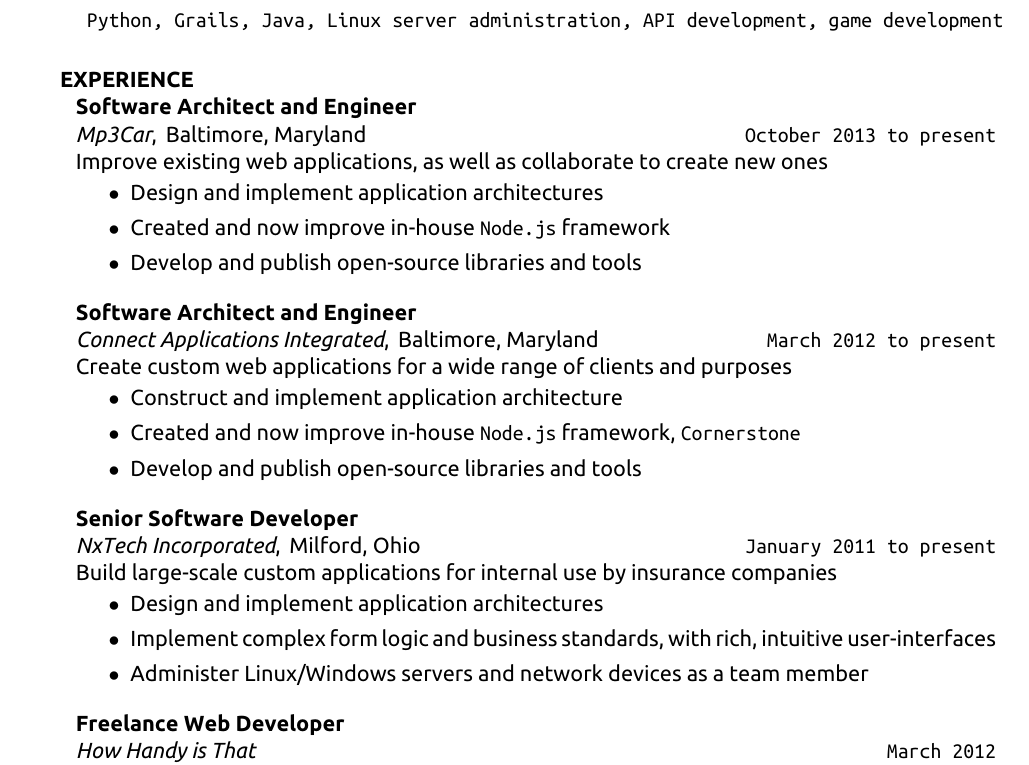
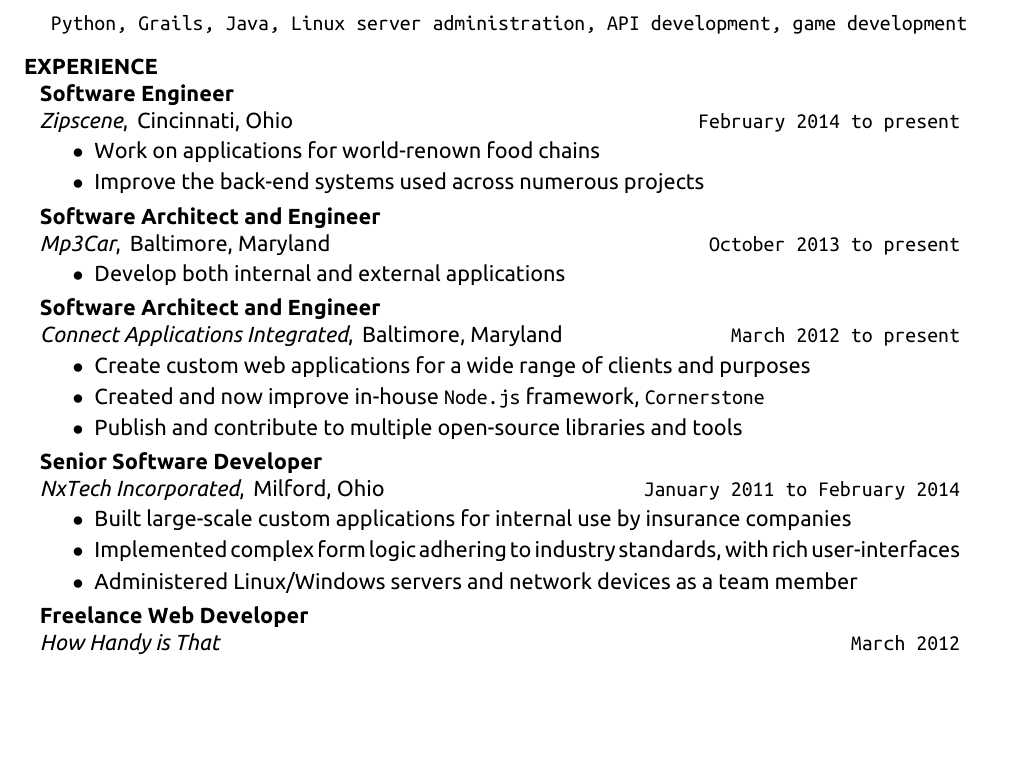
Before and after one commit to rosshadden/resume, a LaTeX CV (rosshadden.tex): part of page 1 of 2 before the commit and part of the page after it, cut so that both start at the same text, the shorter picture padded with empty space. The pictures show the PDF file rosshadden.pdf that the author committed with the source.

Commit message:
Added Zipscene, and messed with margins and text and stuffs.

```diff
--- a/rosshadden.tex
+++ b/rosshadden.tex
@@ -94,12 +100,25 @@
 				}
 			\end{itemize}
 
+		\vspace{-10pt}
 		\section{EXPERIENCE}
+			% Zipscene
+				\textbf{Software Engineer} \\
+				\textit{Zipscene},\, Cincinnati, Ohio
+					\hfill \texttt{February 2014 to present} \\
+
+				\vspace{-14pt}
+				\begin{itemize}
+					\setlength{\itemsep}{0pt}
+					\item Work on applications for world-renown food chains
+					\item Improve the back-end systems used across numerous projects
+				\end{itemize}
+
+			\vspace{-12pt}
 			% Mp3Car
 				\textbf{Software Architect and Engineer} \\
 				\textit{Mp3Car},\, Baltimore, Maryland
 					\hfill \texttt{October 2013 to present} \\
-				Improve existing web applications, as well as collaborate to create new ones
 
+				\vspace{-14pt}
 				\begin{itemize}
-					\item Design and implement application architectures
@@ -108,6 +126,7 @@
+					\item Develop both internal and external applications
 				\end{itemize}
 
-			\vspace{-4pt}
+			\vspace{-12pt}
 			% ConnectAi
 				\textbf{Software Architect and Engineer} \\
 				\textit{Connect Applications Integrated},\, Baltimore, Maryland
@@ -116,3 +134,3 @@
 
+				\vspace{-14pt}
 				\begin{itemize}
-					\item Construct and implement  application architecture
@@ -119 +139,2 @@
 					\item Created and now improve in-house \texttt{Node.js} framework, \texttt{Cornerstone}
+					\item Publish and contribute to multiple open-source libraries and tools
@@ -121,12 +141,10 @@
 				\end{itemize}
 
-			\vspace{-4pt}
+			\vspace{-12pt}
 			% NxTech, Inc.
 				\textbf{Senior Software Developer} \\
 				\textit{NxTech Incorporated},\, Milford, Ohio
-					\hfill \texttt{January 2011 to present} \\
-					Build large-scale custom applications for internal use by insurance companies
+					\hfill \texttt{January 2011 to February 2014} \\
 
+				\vspace{-14pt}
 				\begin{itemize}
-					\item Design and implement application architectures
-					\item Implement complex form logic and business standards, with rich, intuitive user-interfaces
@@ -134,13 +153,20 @@
+					\item Implemented complex form logic adhering to industry standards, with rich user-interfaces
+					\item Administered Linux/Windows servers and network devices as a team member
 				\end{itemize}
 
-			\vspace{-4pt}
+			\vspace{-12pt}
 			% How Handy Is That
 				\textbf{Freelance Web Developer} \\
 				\textit{How Handy is That}
 					\hfill \texttt{March 2012} \\
-				Developed company website
 
-			\vspace{-4pt}
+				\vspace{-14pt}
+				\begin{itemize}
+					\setlength{\itemsep}{0pt}
+					\item Developed company website
+				\end{itemize}
+
+			\vspace{-12pt}
 			% EmployeeTalk
 				\textbf{Freelance Web Developer} \\
 				\textit{Employee Talk}
@@ -150 +174,2 @@
 
+				\vspace{-14pt}
@@ -153,5 +184,4 @@
 				\textbf{Information Systems Analyst} \\
 				\textit{Kings Island},\, Mason, OH
 					\hfill \texttt{April 2009 to November 2011} \\
-				Maintained servers, computers, databases, and cash registers across the park
 
```
Also changed, not shown: rosshadden.pdf, rosshadden.tex (33 more changed lines).
